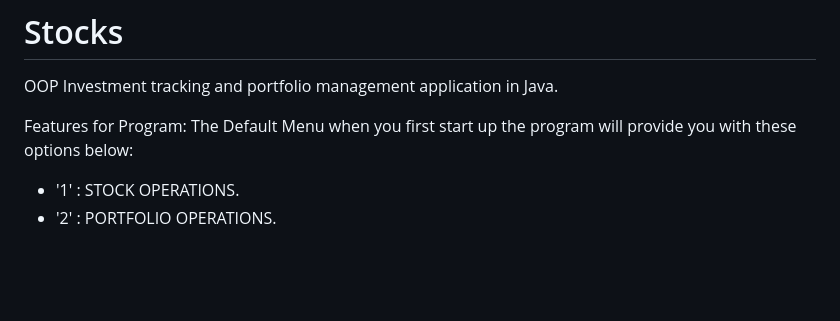
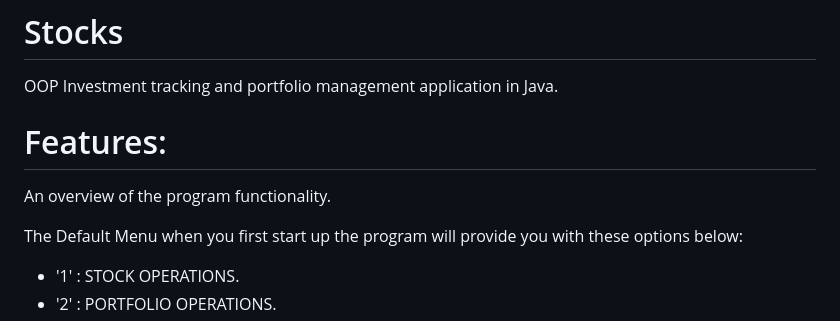
Before and after one commit to rpgr18/Stocks, a Markdown page: README.md, the part around the change. Drawn GitHub-style; blank space fills up the shorter version.

```diff
--- a/README.md
+++ b/README.md
@@ -1,7 +1,9 @@
 # Stocks
 OOP Investment tracking and portfolio management application in Java.
 
-Features for Program:
+# Features:
+An overview of the program functionality.
+
 The Default Menu when you first start up the program will provide you with these options below:
 - '1' : STOCK OPERATIONS.
 - '2' : PORTFOLIO OPERATIONS.
```
